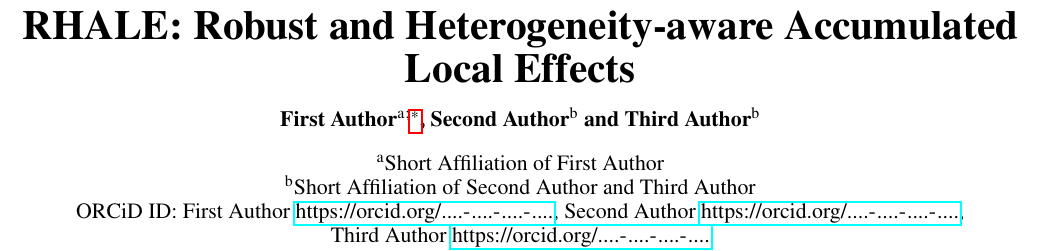
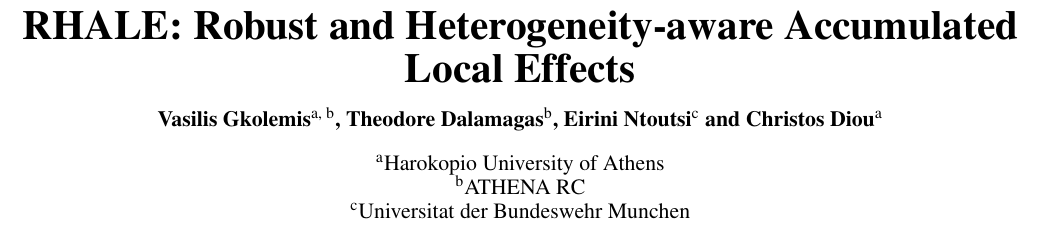
Before and after one commit to givasile/RHALE, a LaTeX document (paper/gkolemis-RHALE.tex): part of page 1 of 7, cut so that both start at the same text. Compiled offline with pdfLaTeX.

Commit message:
added author names

```diff
--- a/paper/gkolemis-RHALE.tex
+++ b/paper/gkolemis-RHALE.tex
@@ -36,13 +45,14 @@
 
 \title{RHALE: Robust and Heterogeneity-aware Accumulated Local Effects}
 
-\author[A]{\fnms{First}~\snm{Author}\orcid{....-....-....-....}\thanks{Corresponding Author. Email: somename@university.edu.}}
-\author[B]{\fnms{Second}~\snm{Author}\orcid{....-....-....-....}}
-\author[B]{\fnms{Third}~\snm{Author}\orcid{....-....-....-....}} % use of \orcid{} is optional
+\author[A, B]{\fnms{Vasilis}~\snm{Gkolemis}} %\orcid{0000-0002-2636-0245}}
+\author[B]{\fnms{Theodore}~\snm{Dalamagas}} % \orcid{0000-0002-5002-7901}}
+\author[C]{\fnms{Eirini}~\snm{Ntoutsi}} % \orcid{0000-0001-5729-1003}}
+\author[A]{\fnms{Christos}~\snm{Diou}} % \orcid{0000-0002-2461-1928}}
 
-
-\address[A]{Short Affiliation of First Author}
-\address[B]{Short Affiliation of Second Author and Third Author}
+\address[A]{Harokopio University of Athens}
+\address[B]{ATHENA RC}
+\address[C]{Universitat der Bundeswehr Munchen}
 
 \begin{abstract}
 Accumulated Local Effects (ALE) is a widely-used explainability method for isolating the average effect of a feature on the output, because it handles cases with correlated features well. However, it has two limitations. First, it does not quantify the deviation of instance-level (local) effects from the average (global) effect, known as heterogeneity. Second, for estimating the average effect, it partitions the feature domain into user-defined, fixed-sized bins, where different bin sizes may lead to inconsistent ALE estimations. To address these limitations, we propose Robust and Heterogeneity-aware ALE (RHALE). RHALE quantifies the heterogeneity by considering the standard deviation of the local effects and automatically determines an optimal variable-size bin-splitting. In this paper, we prove that to achieve an unbiased approximation of the standard deviation of local effects within each bin, bin splitting must follow a set of sufficient conditions. Based on these conditions, we propose an algorithm that automatically determines the optimal partitioning, balancing the estimation bias and variance. Through evaluations on synthetic and real datasets, we demonstrate the superiority of RHALE compared to other methods, including the advantages of automatic bin splitting, especially in cases with correlated features.
```
Also changed, not shown: paper/gkolemis-RHALE.tex (21 more changed lines).
